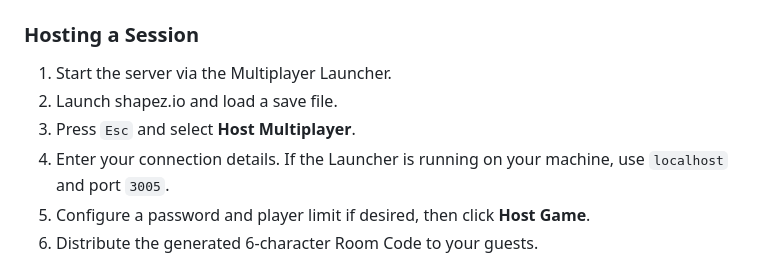
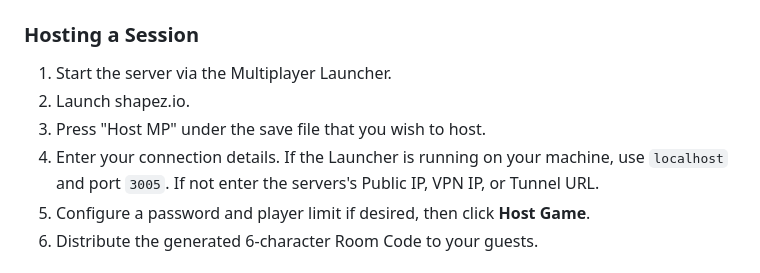
Before and after one commit to Vanir20342222/Shapez-Multiplayer, a Markdown page: README.md, the part around the change. Drawn GitHub-style.

```diff
--- a/README.md
+++ b/README.md
@@ -55,9 +55,9 @@ If router configuration is unavailable, utilize a tunneling service:
 
 ### Hosting a Session
 1. Start the server via the Multiplayer Launcher.
-2. Launch shapez.io and load a save file.
-3. Press `Esc` and select **Host Multiplayer**.
-4. Enter your connection details. If the Launcher is running on your machine, use `localhost` and port `3005`.
+2. Launch shapez.io.
+3. Press "Host MP" under the save file that you wish to host.
+4. Enter your connection details. If the Launcher is running on your machine, use `localhost` and port `3005`. If not enter the servers's Public IP, VPN IP, or Tunnel URL.
 5. Configure a password and player limit if desired, then click **Host Game**.
 6. Distribute the generated 6-character Room Code to your guests.
 
```
